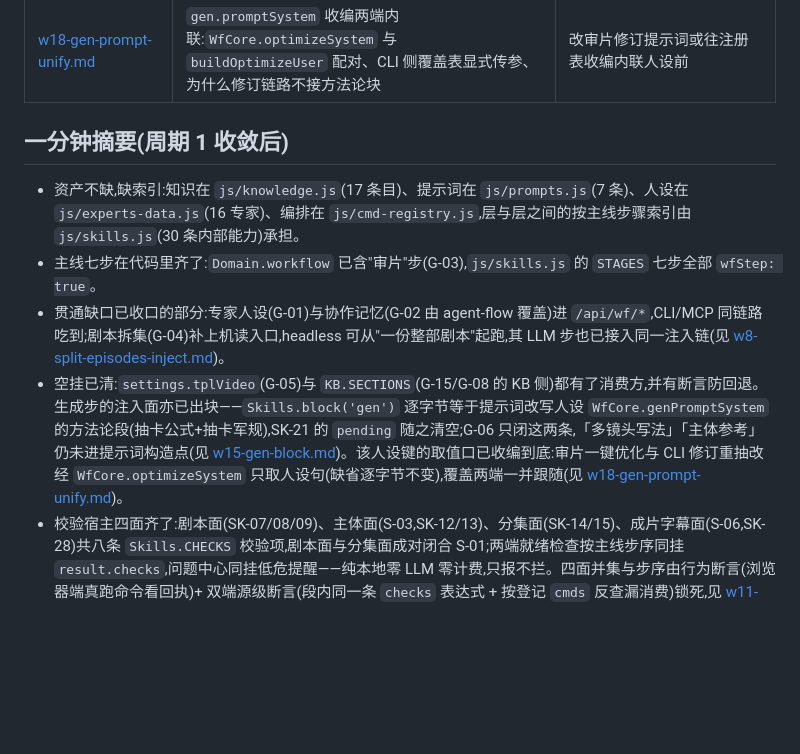
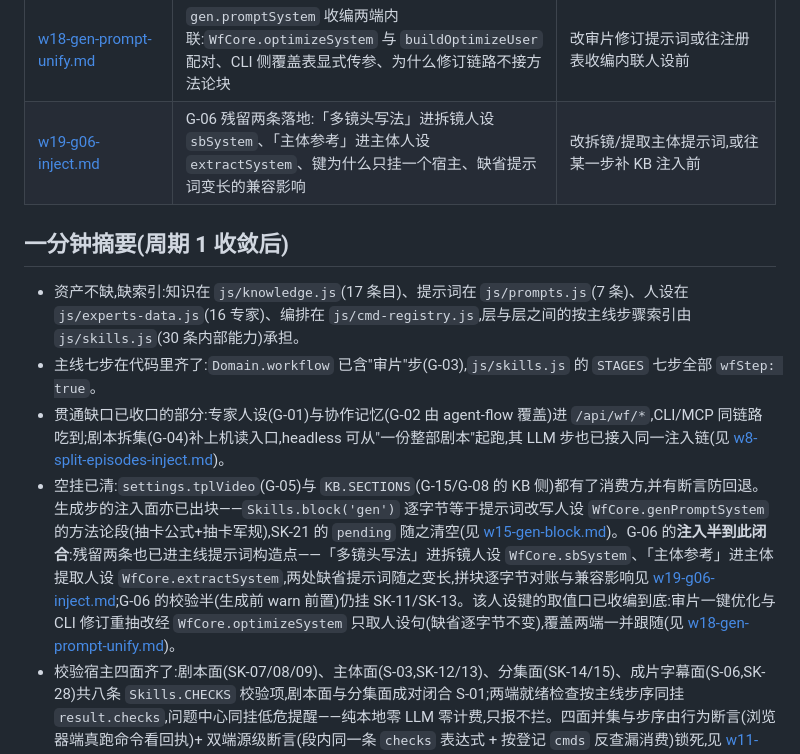
Before and after one commit to Dawan2/test, a Markdown page: docs/skills-wave/README.md, the part around the change. Rendered like a GitHub page; blank space fills up the shorter version.

```diff
--- a/docs/skills-wave/README.md
+++ b/docs/skills-wave/README.md
@@ -38,13 +38,14 @@
 | [w13-integration-log.md](./w13-integration-log.md) | SK-14/15 分集段与 W11 断言收敛到集成分支的记录:四面并集冲突解法、被并集断言接住的转红点、合并后测试数字 | 想知道主干现在是什么状态 |
 | [w15-gen-block.md](./w15-gen-block.md) | SK-21 生成步注入面落地:提示词改写人设装配口 `WfCore.genPromptSystem`、`Skills.block('gen')` 从 0 到逐字节可对账、为什么不注生成请求构造点 | 改生成侧提示词注入或去某条目 `pending` 前 |
 | [w18-gen-prompt-unify.md](./w18-gen-prompt-unify.md) | `gen.promptSystem` 收编两端内联:`WfCore.optimizeSystem` 与 `buildOptimizeUser` 配对、CLI 侧覆盖表显式传参、为什么修订链路不接方法论块 | 改审片修订提示词或往注册表收编内联人设前 |
+| [w19-g06-inject.md](./w19-g06-inject.md) | G-06 残留两条落地:「多镜头写法」进拆镜人设 `sbSystem`、「主体参考」进主体人设 `extractSystem`、键为什么只挂一个宿主、缺省提示词变长的兼容影响 | 改拆镜/提取主体提示词,或往某一步补 KB 注入前 |
 
 ## 一分钟摘要(周期 1 收敛后)
 
 - 资产不缺,缺索引:知识在 `js/knowledge.js`(17 条目)、提示词在 `js/prompts.js`(7 条)、人设在 `js/experts-data.js`(16 专家)、编排在 `js/cmd-registry.js`,层与层之间的按主线步骤索引由 `js/skills.js`(30 条内部能力)承担。
 - 主线七步在代码里齐了:`Domain.workflow` 已含"审片"步(G-03),`js/skills.js` 的 `STAGES` 七步全部 `wfStep: true`。
 - 贯通缺口已收口的部分:专家人设(G-01)与协作记忆(G-02 由 agent-flow 覆盖)进 `/api/wf/*`,CLI/MCP 同链路吃到;剧本拆集(G-04)补上机读入口,headless 可从"一份整部剧本"起跑,其 LLM 步也已接入同一注入链(见 [w8-split-episodes-inject.md](./w8-split-episodes-inject.md))。
-- 空挂已清:`settings.tplVideo`(G-05)与 `KB.SECTIONS`(G-15/G-08 的 KB 侧)都有了消费方,并有断言防回退。生成步的注入面亦已出块——`Skills.block('gen')` 逐字节等于提示词改写人设 `WfCore.genPromptSystem` 的方法论段(抽卡公式+抽卡军规),SK-21 的 `pending` 随之清空;G-06 只闭这两条,「多镜头写法」「主体参考」仍未进提示词构造点(见 [w15-gen-block.md](./w15-gen-block.md))。该人设键的取值口已收编到底:审片一键优化与 CLI 修订重抽改经 `WfCore.optimizeSystem` 只取人设句(缺省逐字节不变),覆盖两端一并跟随(见 [w18-gen-prompt-unify.md](./w18-gen-prompt-unify.md))。
+- 空挂已清:`settings.tplVideo`(G-05)与 `KB.SECTIONS`(G-15/G-08 的 KB 侧)都有了消费方,并有断言防回退。生成步的注入面亦已出块——`Skills.block('gen')` 逐字节等于提示词改写人设 `WfCore.genPromptSystem` 的方法论段(抽卡公式+抽卡军规),SK-21 的 `pending` 随之清空(见 [w15-gen-block.md](./w15-gen-block.md))。G-06 的**注入半到此闭合**:残留两条也已进主线提示词构造点——「多镜头写法」进拆镜人设 `WfCore.sbSystem`、「主体参考」进主体提取人设 `WfCore.extractSystem`,两处缺省提示词随之变长,拼块逐字节对账与兼容影响见 [w19-g06-inject.md](./w19-g06-inject.md);G-06 的校验半(生成前 warn 前置)仍挂 SK-11/SK-13。该人设键的取值口已收编到底:审片一键优化与 CLI 修订重抽改经 `WfCore.optimizeSystem` 只取人设句(缺省逐字节不变),覆盖两端一并跟随(见 [w18-gen-prompt-unify.md](./w18-gen-prompt-unify.md))。
 - 校验宿主四面齐了:剧本面(SK-07/08/09)、主体面(S-03,SK-12/13)、分集面(SK-14/15)、成片字幕面(S-06,SK-28)共八条 `Skills.CHECKS` 校验项,剧本面与分集面成对闭合 S-01;两端就绪检查按主线步序同挂 `result.checks`,问题中心同挂低危提醒——纯本地零 LLM 零计费,只报不拦。四面并集与步序由行为断言(浏览器端真跑命令看回执)+ 双端源级断言(段内同一条 `checks` 表达式 + 按登记 `cmds` 反查漏消费)锁死,见 [w11-preflight-film-assert.md](./w11-preflight-film-assert.md)。
 - 人设/记忆注入面覆盖五条工作流:理解、分镜、审片、提取主体、剧本拆集(`WfCore.WF_BOARD` 五键单源,服务端唯一装配口 `wfPersonaNote` 由契约断言锁死调用点数)。
 - 词表分叉已收口:景别/运镜/视角/角度四张词表的单一来源在 `js/wf-core.js`,`camera.js`/`review.js`/`sb-io.js`/`agent.js` 全派生(G-07,见 `w4-shot-size-glossary.md`)。
```
Also changed, not shown: docs/skills-wave/w19-g06-inject.md (added, +126 -0 lines), 1 other file.
